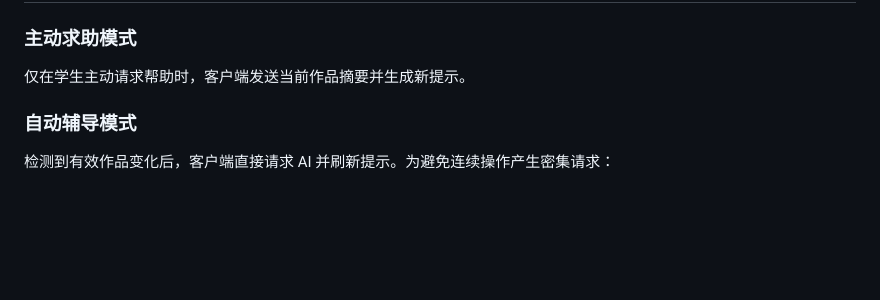
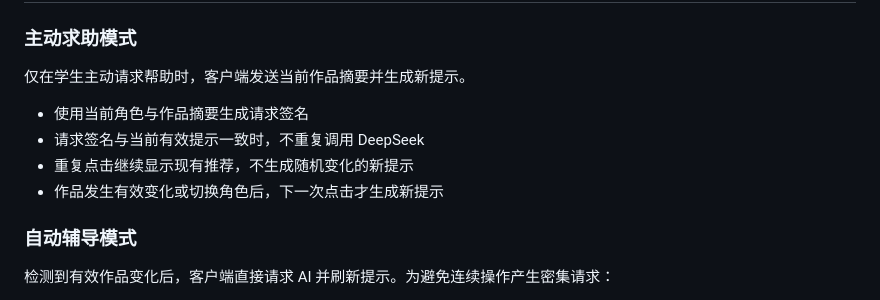
Before and after one commit to scratchai-labs/scratch-ai-local-client, a Markdown page: docs/self-study-coaching-design.zh-CN.md, the part around the change. GitHub-like rendering; blank space fills up the shorter version.

Commit message:
docs: 主动模式避免重复请求
需求描述：作品未变化时反复点击不应产生随机新建议或额外 API 费用。

实现思路：以当前角色和作品摘要生成请求签名，签名未变化时继续显示现有推荐，不调用 DeepSeek。

```diff
--- a/docs/self-study-coaching-design.zh-CN.md
+++ b/docs/self-study-coaching-design.zh-CN.md
@@ -19,6 +19,11 @@
 ### 主动求助模式
 
 仅在学生主动请求帮助时，客户端发送当前作品摘要并生成新提示。
+
+- 使用当前角色与作品摘要生成请求签名
+- 请求签名与当前有效提示一致时，不重复调用 DeepSeek
+- 重复点击继续显示现有推荐，不生成随机变化的新提示
+- 作品发生有效变化或切换角色后，下一次点击才生成新提示
 
 ### 自动辅导模式
 
```
Also changed, not shown: TASK_QUEUE.md (+1 -1 lines).
